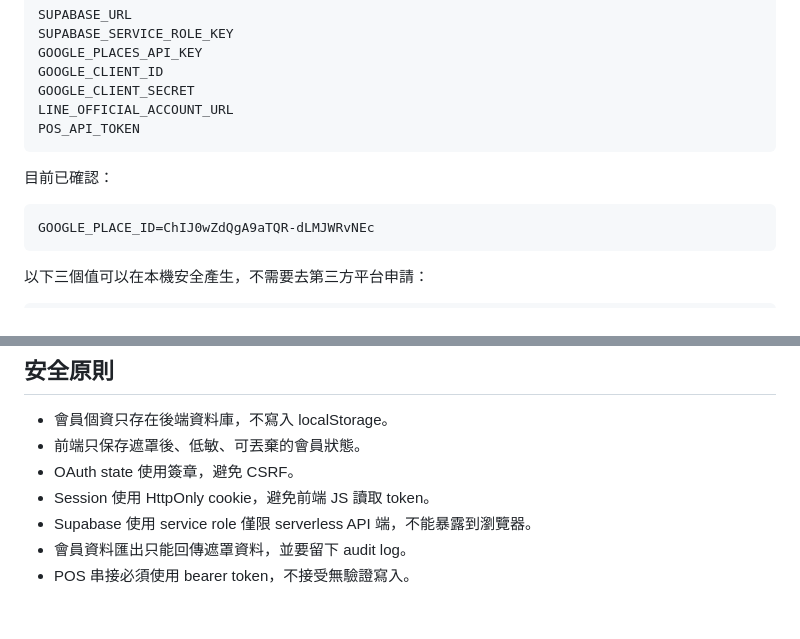
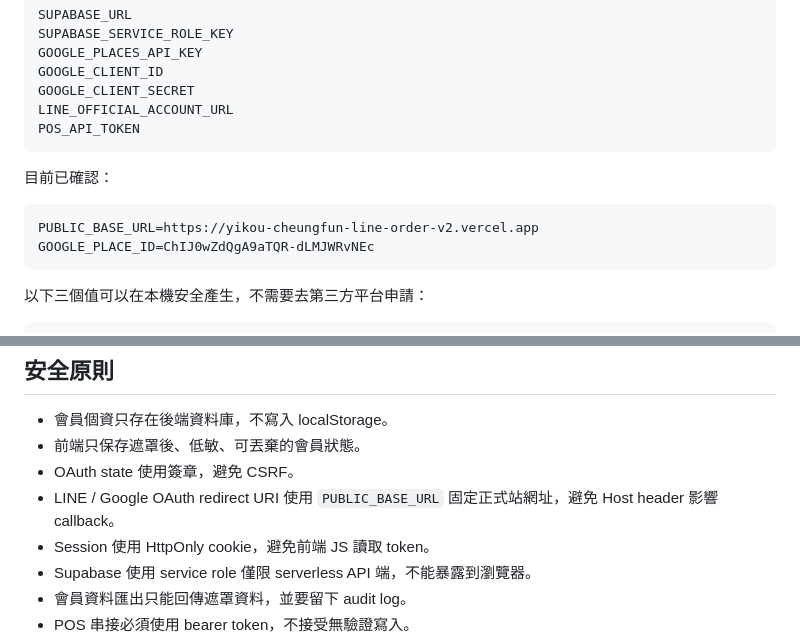
Before and after one commit to yikou-changfen/yikou-new, a Markdown page: GO-LIVE.md, 2 parts joined by grey strips. Drawn GitHub-style; blank space fills up the shorter version.

Commit message:
Document public base URL for OAuth

````diff
--- a/GO-LIVE.md
+++ b/GO-LIVE.md
@@ -39,6 +39,7 @@ POS_API_TOKEN
 目前已確認：
 
 ```text
+PUBLIC_BASE_URL=https://yikou-cheungfun-line-order-v2.vercel.app
 GOOGLE_PLACE_ID=ChIJ0wZdQgA9aTQR-dLMJWRvNEc
 ```
 
@@ -71,6 +72,7 @@ npm run check:env:file
 - 會員個資只存在後端資料庫，不寫入 localStorage。
 - 前端只保存遮罩後、低敏、可丟棄的會員狀態。
 - OAuth state 使用簽章，避免 CSRF。
+- LINE / Google OAuth redirect URI 使用 `PUBLIC_BASE_URL` 固定正式站網址，避免 Host header 影響 callback。
 - Session 使用 HttpOnly cookie，避免前端 JS 讀取 token。
 - Supabase 使用 service role 僅限 serverless API 端，不能暴露到瀏覽器。
 - 會員資料匯出只能回傳遮罩資料，並要留下 audit log。
````
